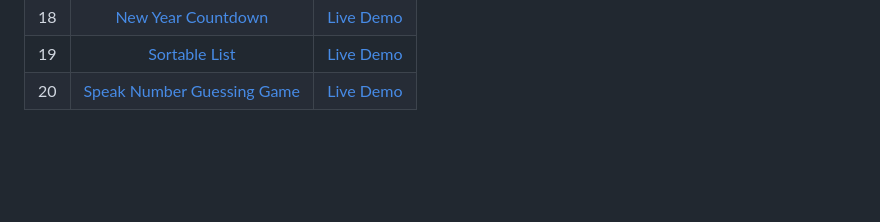
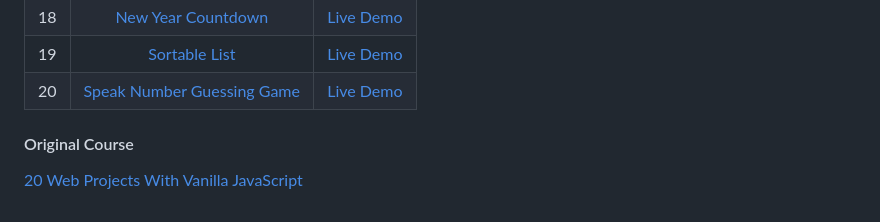
Before and after one commit to ajfm88/20WebProjectsVanillaJS, a Markdown page: readme.md, the part around the change. Drawn GitHub-style; blank space fills up the shorter version.

Commit message:
129. Update readme file.

```diff
--- a/readme.md
+++ b/readme.md
@@ -22,3 +22,8 @@
 | 18  |       [New Year Countdown](https://github.com/ajfm88/javascript-projects/tree/main/18-new-year-countdown)       | [Live Demo](https://vanillawebprojects.com/projects/new-year-countdown) |
 | 19  |            [Sortable List](https://github.com/ajfm88/javascript-projects/tree/main/19-sortable-list)            |   [Live Demo](https://vanillawebprojects.com/projects/sortable-list)    |
 | 20  |   [Speak Number Guessing Game](https://github.com/ajfm88/javascript-projects/tree/main/20-speak-number-guess)   | [Live Demo](https://vanillawebprojects.com/projects/speak-number-guess) |
+
+
+#### Original Course
+
+[20 Web Projects With Vanilla JavaScript](https://www.udemy.com/course/web-projects-with-vanilla-javascript)
```
